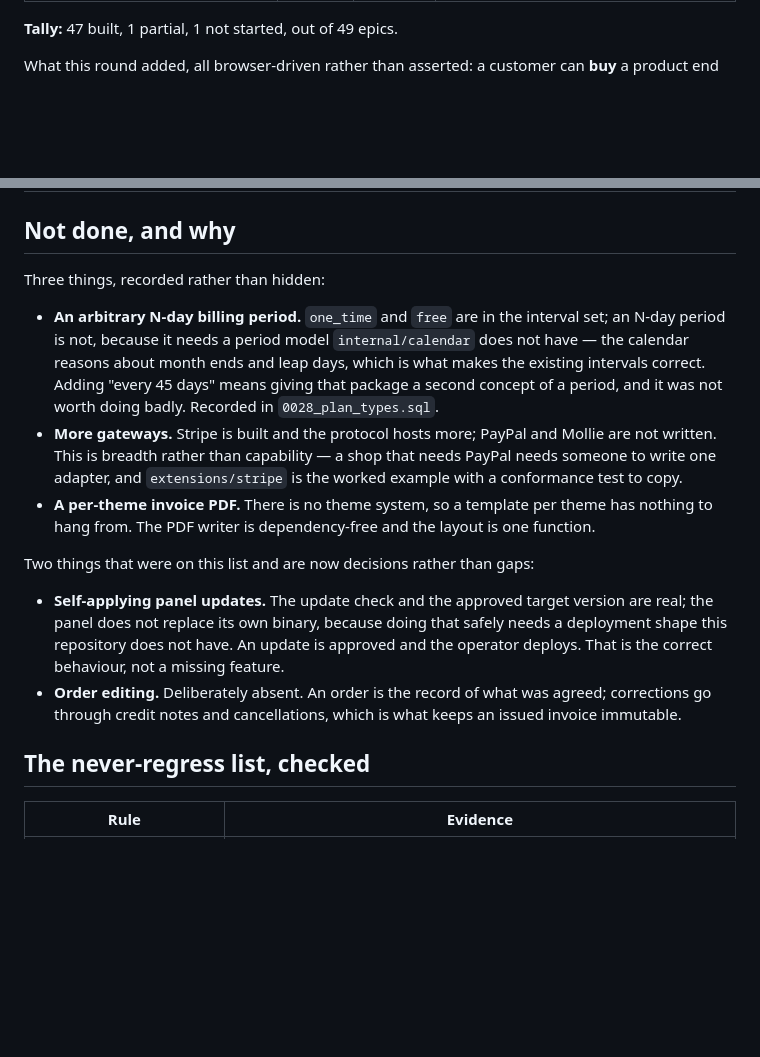
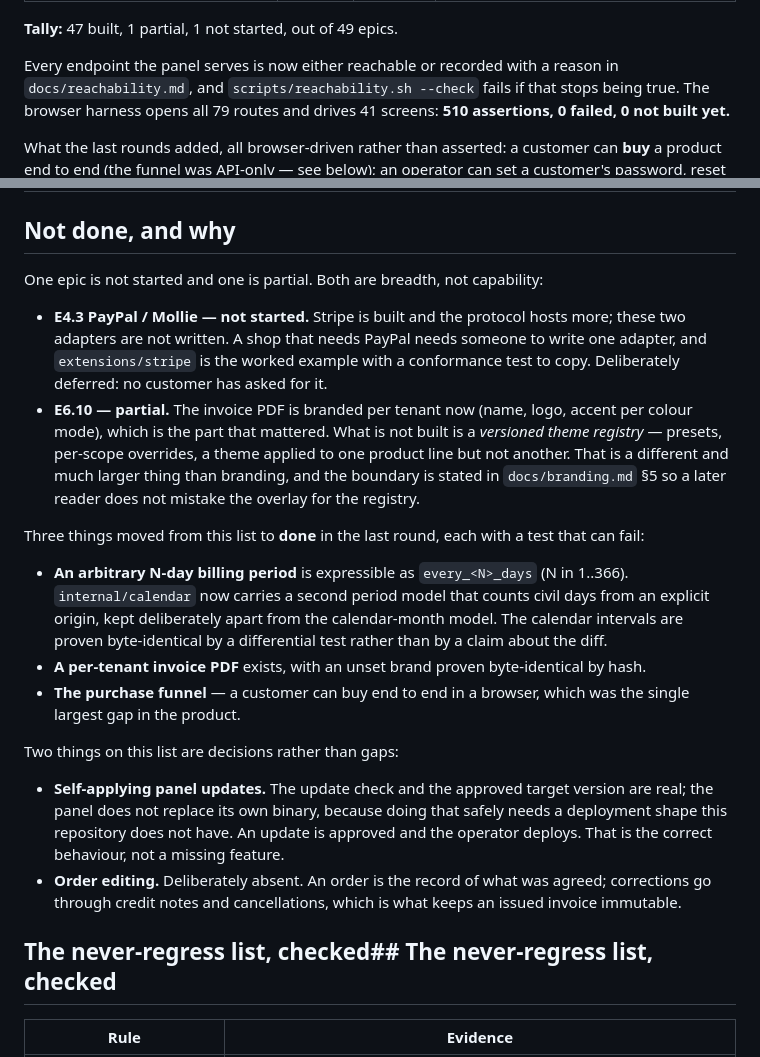
Before and after one commit to catalystctl/catalyst-billing, a Markdown page: docs/parity-status.md, 2 parts joined by grey strips. Rendered like a GitHub page; blank space fills up the shorter version.

Commit message:
one epic not started and one partial, and neither is a capability gap
E4.3 PayPal/Mollie is deferred rather than blocked: the protocol hosts more gateways and
`extensions/stripe` is the worked example with a conformance test to copy. No customer has asked.

E6.10 is partial because the part that mattered got built — the invoice PDF is branded per tenant,
with an unset brand proven byte-identical by hash. What is not built is a versioned theme *registry*:
presets, per-scope overrides, one theme on one product line and not another. That is a different and
much larger thing than branding, and saying so in the row is what stops a later reader mistaking the
overlay for the registry.

Three entries moved off this list in the last rounds, each with a test that can fail: the N-day
billing period, the per-tenant invoice PDF, and the purchase funnel — which was the largest gap in
the product and was invisible to the backlog because the backlog is organised by upstream feature
rather than by what an operator or customer can actually do.

```diff
--- a/docs/parity-status.md
+++ b/docs/parity-status.md
@@ -128,7 +128,12 @@ package that built it. Three states, and no fourth:
 
 **Tally:** 47 built, 1 partial, 1 not started, out of 49 epics.
 
-What this round added, all browser-driven rather than asserted: a customer can **buy** a product
+Every endpoint the panel serves is now either reachable or recorded with a reason in
+`docs/reachability.md`, and `scripts/reachability.sh --check` fails if that stops being true. The
+browser harness opens all 79 routes and drives 41 screens: **510 assertions, 0 failed, 0 not built
+yet.**
+
+What the last rounds added, all browser-driven rather than asserted: a customer can **buy** a product
 end to end (the funnel was API-only — see below); an operator can set a customer's password, reset
 their second factor and close their account; credit can be **taken away**, as an append-only entry
 with a reason the customer can read; an order line can carry a **negotiated price** without touching
@@ -303,21 +308,29 @@ What an operator can now do, all browser-verified:
 
 ## Not done, and why
 
-Three things, recorded rather than hidden:
+One epic is not started and one is partial. Both are breadth, not capability:
 
-- **An arbitrary N-day billing period.** `one_time` and `free` are in the interval set; an N-day
-  period is not, because it needs a period model `internal/calendar` does not have — the calendar
-  reasons about month ends and leap days, which is what makes the existing intervals correct.
-  Adding "every 45 days" means giving that package a second concept of a period, and it was not
-  worth doing badly. Recorded in `0028_plan_types.sql`.
-- **More gateways.** Stripe is built and the protocol hosts more; PayPal and Mollie are not
-  written. This is breadth rather than capability — a shop that needs PayPal needs someone to
-  write one adapter, and `extensions/stripe` is the worked example with a conformance test to
-  copy.
-- **A per-theme invoice PDF.** There is no theme system, so a template per theme has nothing to
-  hang from. The PDF writer is dependency-free and the layout is one function.
+- **E4.3 PayPal / Mollie — not started.** Stripe is built and the protocol hosts more; these two
+  adapters are not written. A shop that needs PayPal needs someone to write one adapter, and
+  `extensions/stripe` is the worked example with a conformance test to copy. Deliberately deferred:
+  no customer has asked for it.
+- **E6.10 — partial.** The invoice PDF is branded per tenant now (name, logo, accent per colour
+  mode), which is the part that mattered. What is not built is a *versioned theme registry* —
+  presets, per-scope overrides, a theme applied to one product line but not another. That is a
+  different and much larger thing than branding, and the boundary is stated in `docs/branding.md` §5
+  so a later reader does not mistake the overlay for the registry.
 
-Two things that were on this list and are now decisions rather than gaps:
+Three things moved from this list to **done** in the last round, each with a test that can fail:
+
+- **An arbitrary N-day billing period** is expressible as `every_<N>_days` (N in 1..366).
+  `internal/calendar` now carries a second period model that counts civil days from an explicit
+  origin, kept deliberately apart from the calendar-month model. The calendar intervals are proven
+  byte-identical by a differential test rather than by a claim about the diff.
+- **A per-tenant invoice PDF** exists, with an unset brand proven byte-identical by hash.
+- **The purchase funnel** — a customer can buy end to end in a browser, which was the single largest
+  gap in the product.
+
+Two things on this list are decisions rather than gaps:
 
 - **Self-applying panel updates.** The update check and the approved target version are real; the
   panel does not replace its own binary, because doing that safely needs a deployment shape this
@@ -326,7 +339,7 @@ Two things that were on this list and are now decisions rather than gaps:
 - **Order editing.** Deliberately absent. An order is the record of what was agreed; corrections
   go through credit notes and cancellations, which is what keeps an issued invoice immutable.
 
-## The never-regress list, checked
+## The never-regress list, checked## The never-regress list, checked
 
 | Rule | Evidence |
 |---|---|
```
